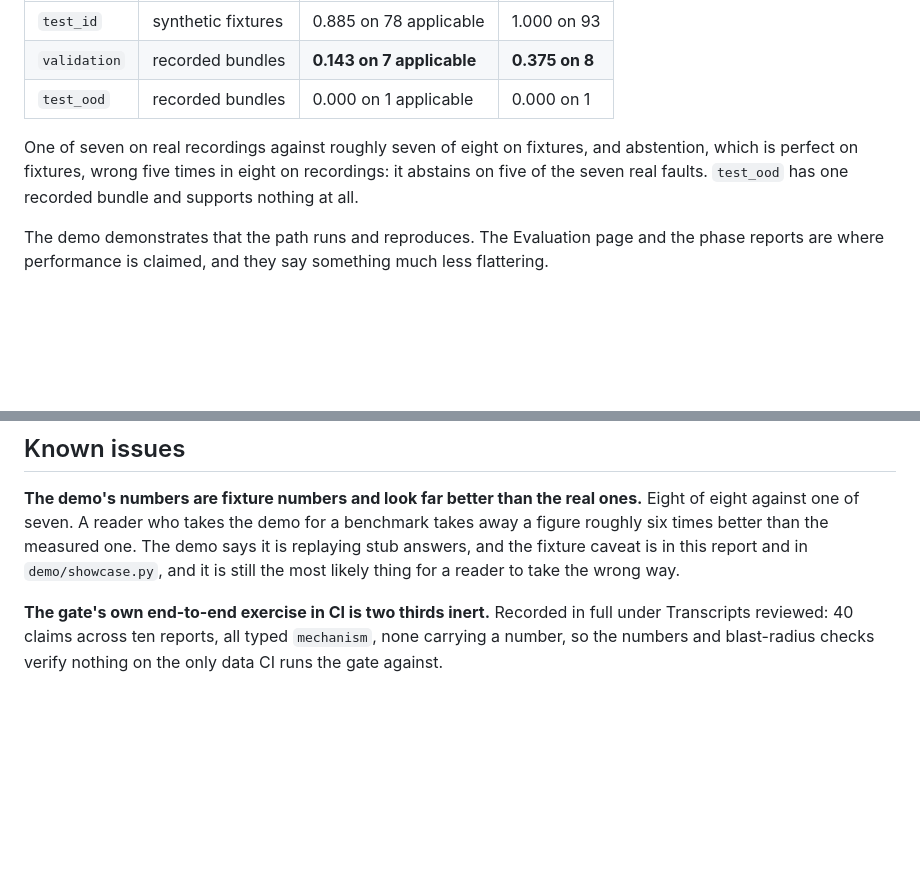
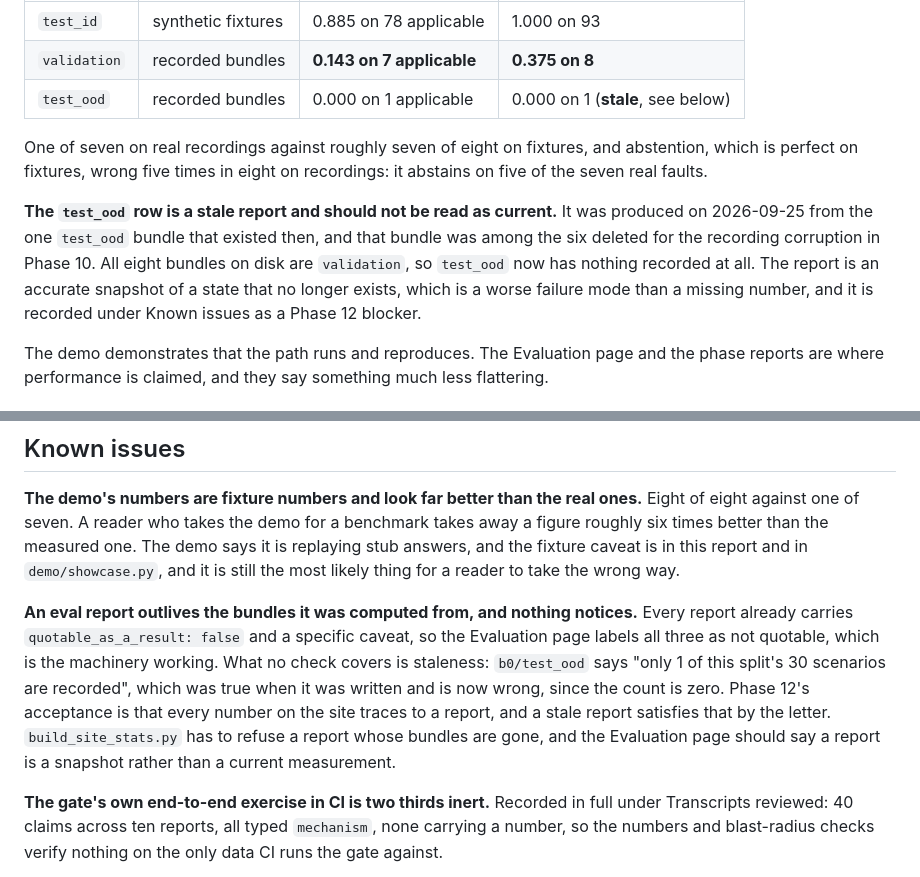
Before and after one commit to hoomanesteki/firebreak-ai-sre-agent, a Markdown page: docs/phase-reports/P11.md, 2 parts joined by grey strips. Drawn GitHub-style; blank space fills up the shorter version.

Commit message:
docs(repo): mark the test_ood figure stale, since its bundle is gone
All eight recorded bundles are validation. The b0/test_ood report was
computed on 2026-09-25 from the one test_ood bundle that existed then, and
that bundle was among the six deleted for the recording corruption. The
report is an accurate snapshot of a state that no longer exists, which is
worse than a missing number because it reads as current.

Every eval report already carries quotable_as_a_result false and a
specific caveat, so the honesty machinery holds. What nothing covers is
staleness. Phase 12 asks that every number on the site trace to a report,
and a stale report satisfies that by the letter, so build_site_stats has
to refuse a report whose bundles are gone.

```diff
--- a/docs/phase-reports/P11.md
+++ b/docs/phase-reports/P11.md
@@ -115,11 +115,18 @@ The same B0 triage, from `reports/eval/`:
 |---|---|---|---|
 | `test_id` | synthetic fixtures | 0.885 on 78 applicable | 1.000 on 93 |
 | `validation` | recorded bundles | **0.143 on 7 applicable** | **0.375 on 8** |
-| `test_ood` | recorded bundles | 0.000 on 1 applicable | 0.000 on 1 |
+| `test_ood` | recorded bundles | 0.000 on 1 applicable | 0.000 on 1 (**stale**, see below) |
 
 One of seven on real recordings against roughly seven of eight on fixtures, and abstention,
 which is perfect on fixtures, wrong five times in eight on recordings: it abstains on five of
-the seven real faults. `test_ood` has one recorded bundle and supports nothing at all.
+the seven real faults.
+
+**The `test_ood` row is a stale report and should not be read as current.** It was produced on
+2026-09-25 from the one `test_ood` bundle that existed then, and that bundle was among the six
+deleted for the recording corruption in Phase 10. All eight bundles on disk are `validation`,
+so `test_ood` now has nothing recorded at all. The report is an accurate snapshot of a state
+that no longer exists, which is a worse failure mode than a missing number, and it is recorded
+under Known issues as a Phase 12 blocker.
 
 The demo demonstrates that the path runs and reproduces. The Evaluation page and the phase
 reports are where performance is claimed, and they say something much less flattering.
@@ -248,6 +255,15 @@ roughly six times better than the measured one. The demo says it is replaying st
 caveat is in this report and in `demo/showcase.py`, and it is still the most likely thing for
 a reader to take the wrong way.
 
+**An eval report outlives the bundles it was computed from, and nothing notices.** Every
+report already carries `quotable_as_a_result: false` and a specific caveat, so the Evaluation
+page labels all three as not quotable, which is the machinery working. What no check covers is
+staleness: `b0/test_ood` says "only 1 of this split's 30 scenarios are recorded", which was
+true when it was written and is now wrong, since the count is zero. Phase 12's acceptance is
+that every number on the site traces to a report, and a stale report satisfies that by the
+letter. `build_site_stats.py` has to refuse a report whose bundles are gone, and the Evaluation
+page should say a report is a snapshot rather than a current measurement.
+
 **The gate's own end-to-end exercise in CI is two thirds inert.** Recorded in full under
 Transcripts reviewed: 40 claims across ten reports, all typed `mechanism`, none carrying a
 number, so the numbers and blast-radius checks verify nothing on the only data CI runs the
```
